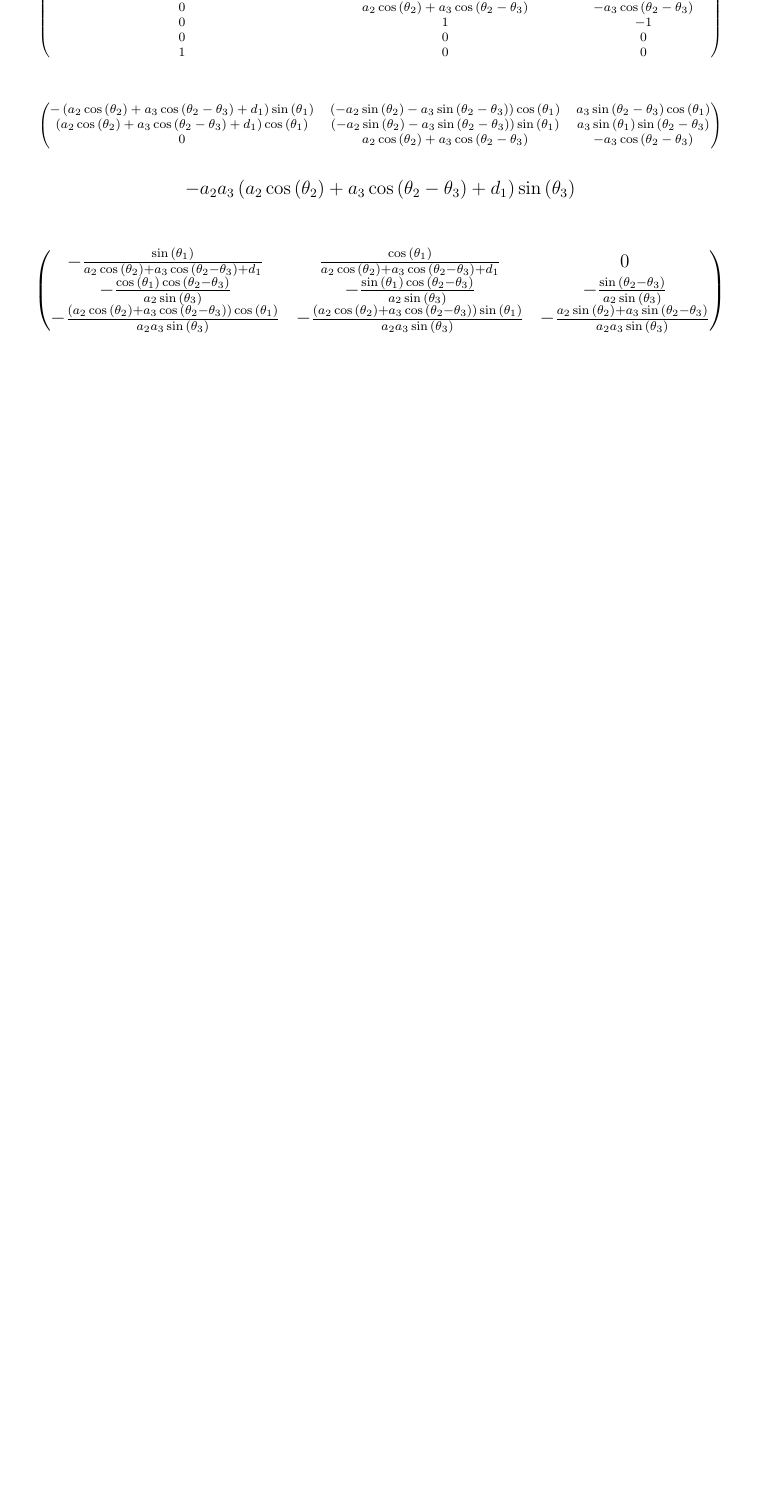
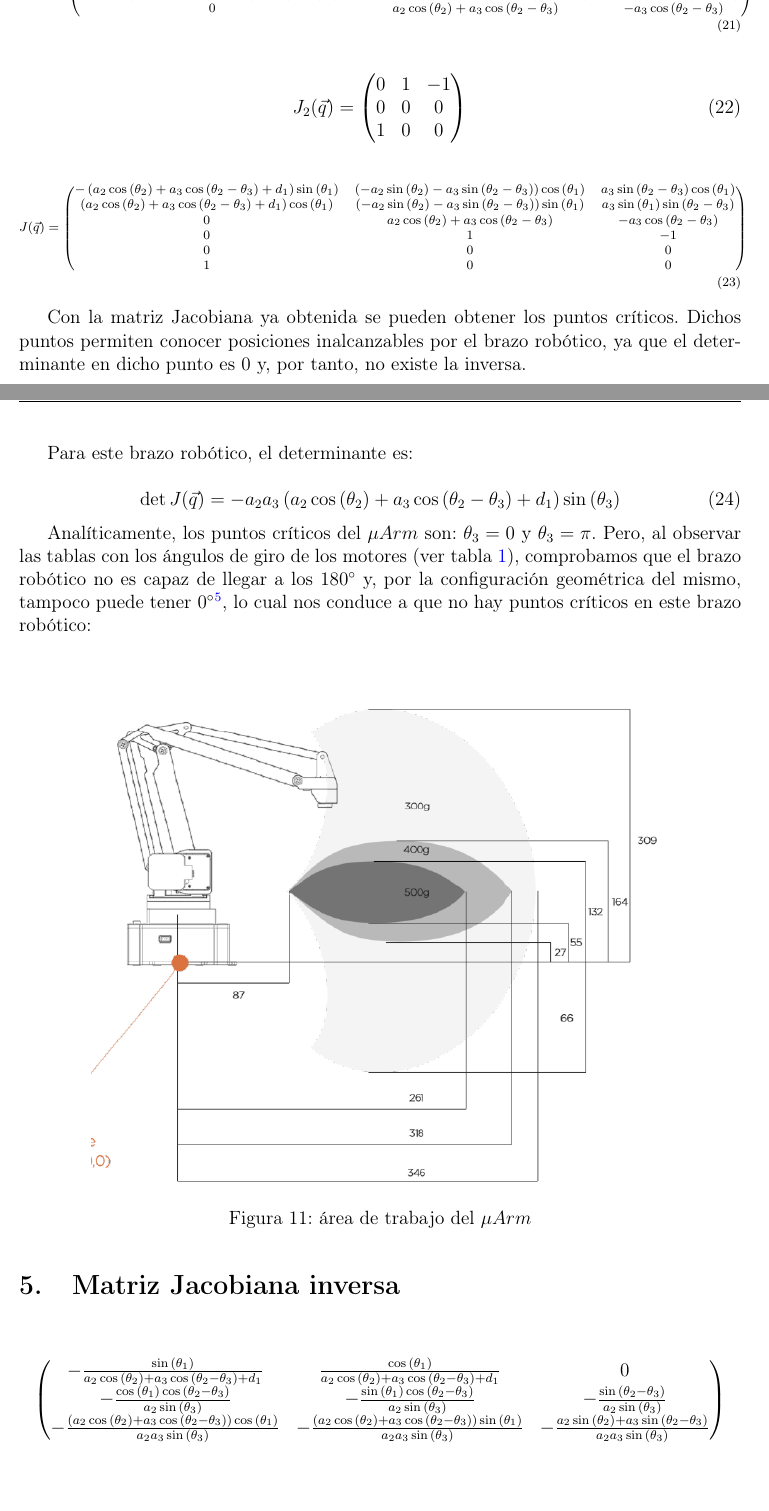
Before and after one commit to pArm-TFG/pArm-configurator, a LaTeX document (docs/memory/memory.tex): part of page 12 of 13 before the commit and two parts of pages 12 and 13 of 14 after it, the two joined at a grey line, cut so that both start at the same text, the shorter picture padded with empty space. Compiled offline with pdfLaTeX.

Commit message:
Updated memory

```diff
--- a/docs/memory/memory.tex
+++ b/docs/memory/memory.tex
@@ -605,4 +606,3 @@ De esta forma, un algoritmo de obtención de la inversa sería:
     \item Calcular $\theta_2$ usando la ecuación \ref{eq:theta_2}.
 \end{itemize}
 
-{\scriptsize\begin{align*}
@@ -609,3 +655,23 @@ De esta forma, un algoritmo de obtención de la inversa sería:
+{\scriptsize\begin{align}
+    J_1(\vec{q}) & =
+    \begin{pmatrix}
+        - \left(a_{2} \cos{\left(\theta_{2} \right)} + a_{3} \cos{\left(\theta_{2} - \theta_{3} \right)} + d_{1}\right) \sin{\left(\theta_{1} \right)} & \left(- a_{2} \sin{\left(\theta_{2} \right)} - a_{3} \sin{\left(\theta_{2} - \theta_{3} \right)}\right) \cos{\left(\theta_{1} \right)} & a_{3} \sin{\left(\theta_{2} - \theta_{3} \right)} \cos{\left(\theta_{1} \right)} \\
+        \left(a_{2} \cos{\left(\theta_{2} \right)} + a_{3} \cos{\left(\theta_{2} - \theta_{3} \right)} + d_{1}\right) \cos{\left(\theta_{1} \right)}   & \left(- a_{2} \sin{\left(\theta_{2} \right)} - a_{3} \sin{\left(\theta_{2} - \theta_{3} \right)}\right) \sin{\left(\theta_{1} \right)} & a_{3} \sin{\left(\theta_{1} \right)} \sin{\left(\theta_{2} - \theta_{3} \right)} \\
+        0                                                                                                                                              & a_{2} \cos{\left(\theta_{2} \right)} + a_{3} \cos{\left(\theta_{2} - \theta_{3} \right)}                                               & - a_{3} \cos{\left(\theta_{2} - \theta_{3} \right)}                              \\
+    \end{pmatrix}
+\end{align}}
+
+\begin{align}
+    J_2(\vec{q}) & =
+    \begin{pmatrix}
+        0 & 1 & -1 \\
+        0 & 0 & 0  \\
+        1 & 0 & 0  \\
+    \end{pmatrix}
+\end{align}
+
+{\scriptsize\begin{align}
+    J(\vec{q}) & =
     \begin{pmatrix}
         - \left(a_{2} \cos{\left(\theta_{2} \right)} + a_{3} \cos{\left(\theta_{2} - \theta_{3} \right)} + d_{1}\right) \sin{\left(\theta_{1} \right)} & \left(- a_{2} \sin{\left(\theta_{2} \right)} - a_{3} \sin{\left(\theta_{2} - \theta_{3} \right)}\right) \cos{\left(\theta_{1} \right)} & a_{3} \sin{\left(\theta_{2} - \theta_{3} \right)} \cos{\left(\theta_{1} \right)} \\
         \left(a_{2} \cos{\left(\theta_{2} \right)} + a_{3} \cos{\left(\theta_{2} - \theta_{3} \right)} + d_{1}\right) \cos{\left(\theta_{1} \right)}   & \left(- a_{2} \sin{\left(\theta_{2} \right)} - a_{3} \sin{\left(\theta_{2} - \theta_{3} \right)}\right) \sin{\left(\theta_{1} \right)} & a_{3} \sin{\left(\theta_{1} \right)} \sin{\left(\theta_{2} - \theta_{3} \right)} \\
@@ -614,19 +680,34 @@ De esta forma, un algoritmo de obtención de la inversa sería:
         0                                                                                                                                              & 0                                                                                                                                      & 0                                                                                \\
         1                                                                                                                                              & 0                                                                                                                                      & 0                                                                                \\
     \end{pmatrix}
-\end{align*}}
+\end{align}}
 
-{\scriptsize\begin{align*}
-    \begin{pmatrix}
-        - \left(a_{2} \cos{\left(\theta_{2} \right)} + a_{3} \cos{\left(\theta_{2} - \theta_{3} \right)} + d_{1}\right) \sin{\left(\theta_{1} \right)} & \left(- a_{2} \sin{\left(\theta_{2} \right)} - a_{3} \sin{\left(\theta_{2} - \theta_{3} \right)}\right) \cos{\left(\theta_{1} \right)} & a_{3} \sin{\left(\theta_{2} - \theta_{3} \right)} \cos{\left(\theta_{1} \right)} \\
-        \left(a_{2} \cos{\left(\theta_{2} \right)} + a_{3} \cos{\left(\theta_{2} - \theta_{3} \right)} + d_{1}\right) \cos{\left(\theta_{1} \right)}   & \left(- a_{2} \sin{\left(\theta_{2} \right)} - a_{3} \sin{\left(\theta_{2} - \theta_{3} \right)}\right) \sin{\left(\theta_{1} \right)} & a_{3} \sin{\left(\theta_{1} \right)} \sin{\left(\theta_{2} - \theta_{3} \right)} \\
-        0                                                                                                                                              & a_{2} \cos{\left(\theta_{2} \right)} + a_{3} \cos{\left(\theta_{2} - \theta_{3} \right)}                                               & - a_{3} \cos{\left(\theta_{2} - \theta_{3} \right)}                              \\
-    \end{pmatrix}
-\end{align*}}
+Con la matriz Jacobiana ya obtenida se pueden obtener los puntos críticos. Dichos puntos
+permiten conocer posiciones inalcanzables por el brazo robótico, ya que el determinante
+en dicho punto es 0 y, por tanto, no existe la inversa.
 
-\begin{equation*}
-    - a_{2} a_{3} \left(a_{2} \cos{\left(\theta_{2} \right)} + a_{3} \cos{\left(\theta_{2} - \theta_{3} \right)} + d_{1}\right) \sin{\left(\theta_{3} \right)}
-\end{equation*}
+Para este brazo robótico, el determinante es:
+
+\begin{equation} \label{eq:det_j}
+    \det J(\vec{q}) = - a_{2} a_{3} \left(a_{2} \cos{\left(\theta_{2} \right)} + a_{3} \cos{\left(\theta_{2} - \theta_{3} \right)} + d_{1}\right) \sin{\left(\theta_{3} \right)}
+\end{equation}
+
+Analíticamente, los puntos críticos del $\mu Arm$ son: $\theta_3 = 0$ y $\theta_3 = \pi$.
+Pero, al observar las tablas con los ángulos de giro de los motores (ver tabla \ref{tab:motors}),
+comprobamos que el brazo robótico no es capaz de llegar a los $\ang{180}$ y, por la configuración
+geométrica del mismo, tampoco puede tener $\ang{0}$\footnote
+{el motor tiene esos grados de libertad, pero la articulación no, y está limitada por la estructura},
+lo cual nos conduce a que no hay puntos críticos en este brazo robótico:
+
+\begin{figure}[H]
+    \centering
+    \includegraphics[width=.8\linewidth]{images/arm_weights_distances.png}
+    \caption{área de trabajo del $\mu Arm$}
+    \label{fig:working_area}
+\end{figure}
+
+\section{Matriz Jacobiana inversa}
+\label{sec:inv_jacobian}
 
 \begin{align*}
     \begin{pmatrix}
```
Also changed, not shown: docs/memory/images/arm_weights_distances.png (added), docs/memory/memory.tex (47 more changed lines), 7 other files.
